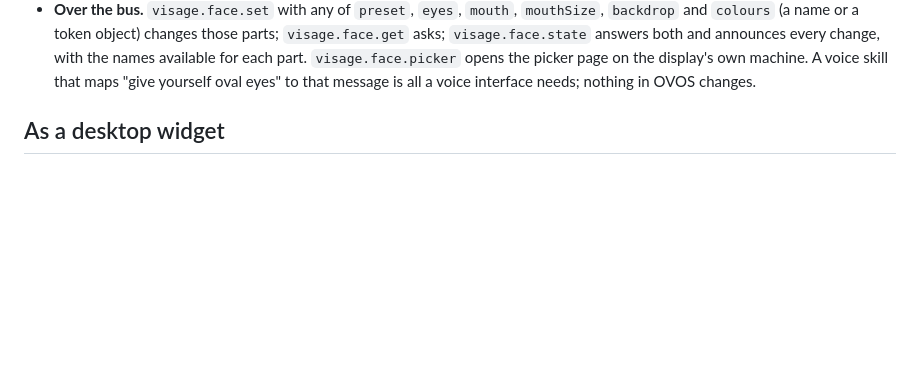
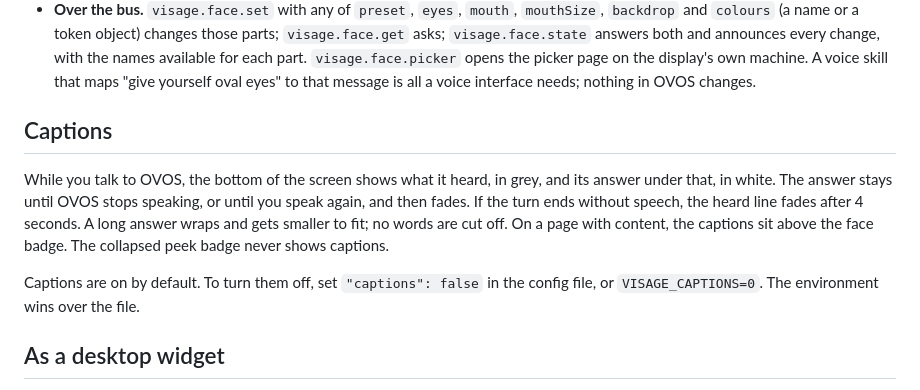
Before and after one commit to OscillateLabsLLC/ovos-gui-visage, a Markdown page: README.md, the part around the change. Rendered like a GitHub page; blank space fills up the shorter version.

```diff
--- a/README.md
+++ b/README.md
@@ -169,6 +169,17 @@ It changes while running, three ways, and every change is written back to the co
   announces every change, with the names available for each part. `visage.face.picker` opens the
   picker page on the display's own machine. A voice skill that maps "give
   yourself oval eyes" to that message is all a voice interface needs; nothing in OVOS changes.
+
+## Captions
+
+While you talk to OVOS, the bottom of the screen shows what it heard, in grey, and its answer under
+that, in white. The answer stays until OVOS stops speaking, or until you speak again, and then fades.
+If the turn ends without speech, the heard line fades after 4 seconds. A long answer wraps and gets
+smaller to fit; no words are cut off. On a page with content, the captions sit above the face
+badge. The collapsed peek badge never shows captions.
+
+Captions are on by default. To turn them off, set `"captions": false` in the config file, or
+`VISAGE_CAPTIONS=0`. The environment wins over the file.
 
 ## As a desktop widget
 
```
Also changed, not shown: docs/screenshots/turn/captions-idle-reply.png (added), docs/screenshots/turn/captions-kiosk-content-page.png (added), docs/screenshots/turn/peek-badge-after-turn.png (added), 12 other files.
